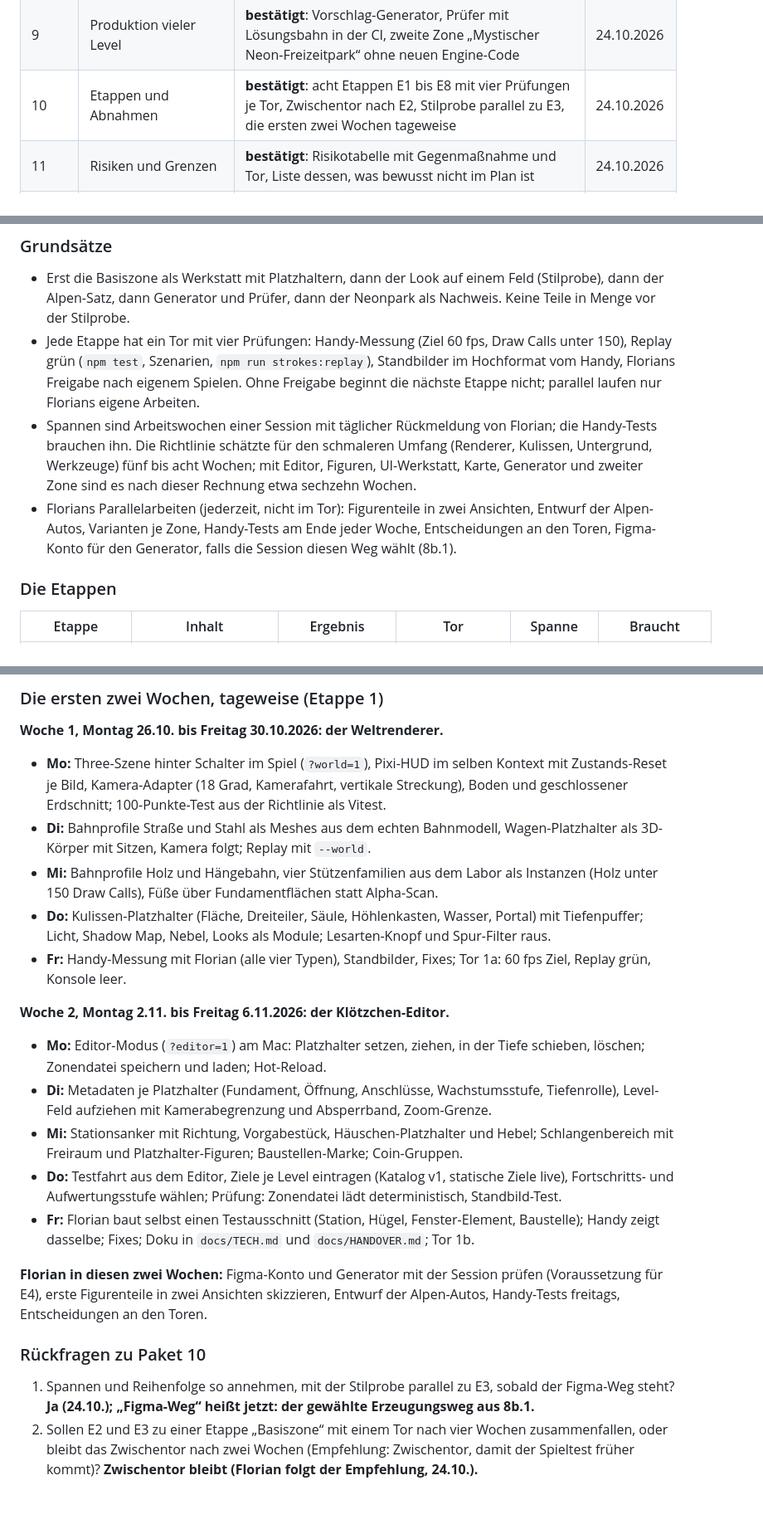
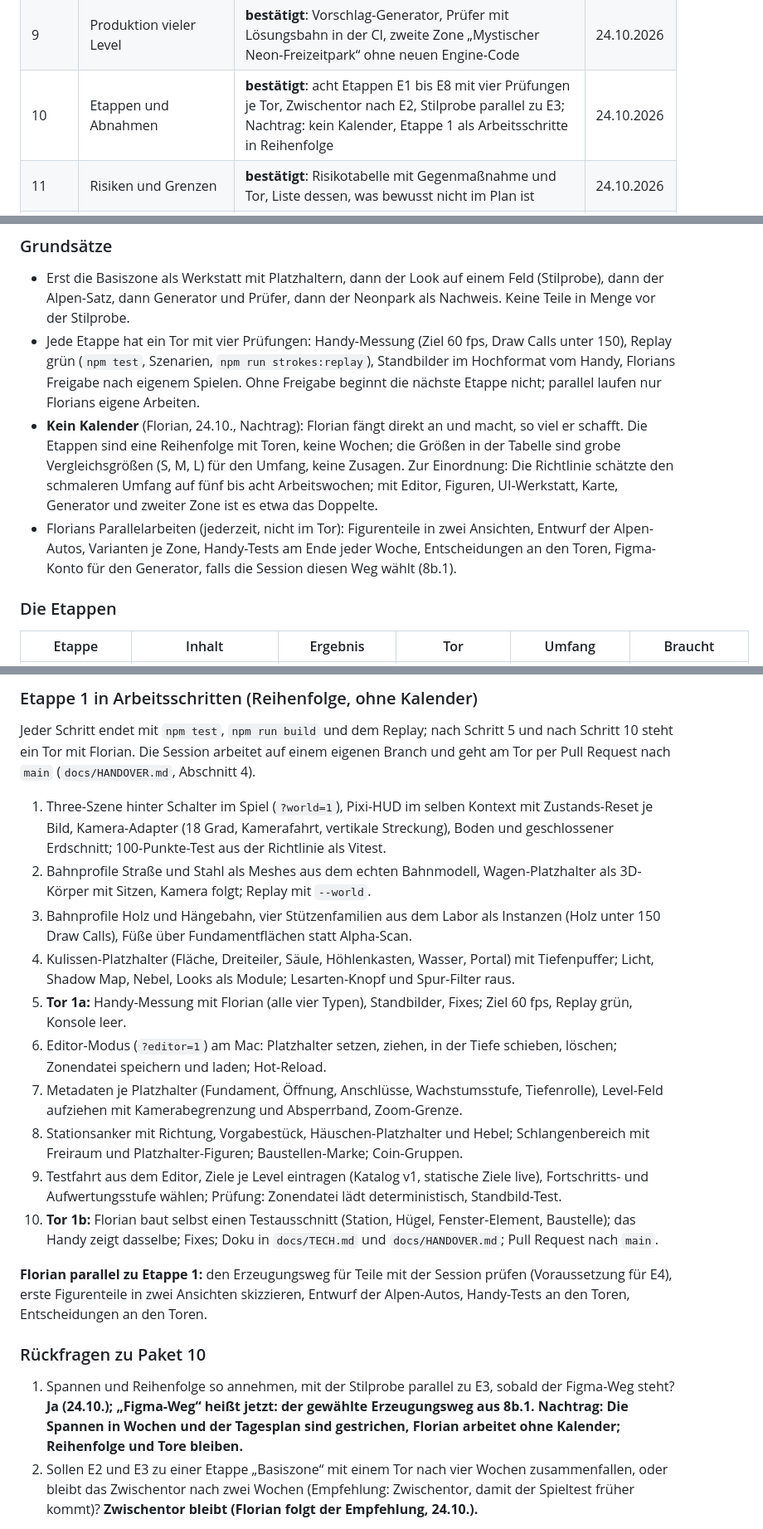
Before and after one commit to nicolehahn2890/Traumacoaster, a Markdown page: docs/GROSSER-PLAN.md, 3 parts joined by grey strips. Shown at 83% size. Rendered like a GitHub page; blank space fills up the shorter version.

```diff
--- a/docs/GROSSER-PLAN.md
+++ b/docs/GROSSER-PLAN.md
@@ -23,7 +23,7 @@ Autoscroll am Tunnel (wird ausprobiert). Eingabe war `docs/UEBERGABE-PLAN.md`; d
 | 1 | Weltrenderer (Technik, Richtlinie Schritt 2) | **bestätigt**: Technik aus der Richtlinie, Module unter `src/world/`, Tore; Etappe 1 | 24.10.2026 |
 | 8b | Asset-Pipeline und Aufträge | **bestätigt**: Session erzeugt über Florians Figma-Konto (am ersten Auftrag geprüft), automatische Prüfung gegen Auftrag und Leitbilder, eigene Teile je Zone, Katalog, Aufträge in Sätzen | 24.10.2026 |
 | 9 | Produktion vieler Level | **bestätigt**: Vorschlag-Generator, Prüfer mit Lösungsbahn in der CI, zweite Zone „Mystischer Neon-Freizeitpark“ ohne neuen Engine-Code | 24.10.2026 |
-| 10 | Etappen und Abnahmen | **bestätigt**: acht Etappen E1 bis E8 mit vier Prüfungen je Tor, Zwischentor nach E2, Stilprobe parallel zu E3, die ersten zwei Wochen tageweise | 24.10.2026 |
+| 10 | Etappen und Abnahmen | **bestätigt**: acht Etappen E1 bis E8 mit vier Prüfungen je Tor, Zwischentor nach E2, Stilprobe parallel zu E3; Nachtrag: kein Kalender, Etappe 1 als Arbeitsschritte in Reihenfolge | 24.10.2026 |
 | 11 | Risiken und Grenzen | **bestätigt**: Risikotabelle mit Gegenmaßnahme und Tor, Liste dessen, was bewusst nicht im Plan ist | 24.10.2026 |
 | 12 | Karte und Morph (neu auf Florians Wunsch, 24.10.) | **bestätigt**: ein Rad für alle Zonen in Sektoren, Miniaturen und Symbole, Morph in zwei Schritten mit messbaren Kriterien | 24.10.2026 |
 
@@ -398,14 +398,15 @@ Basiszone, keine Fehler in der Browserkonsole. Spanne: Etappe 1 (Paket 10).
 - Jede Etappe hat ein Tor mit vier Prüfungen: Handy-Messung (Ziel 60 fps, Draw Calls unter 150), Replay grün
   (`npm test`, Szenarien, `npm run strokes:replay`), Standbilder im Hochformat vom Handy, Florians Freigabe nach
   eigenem Spielen. Ohne Freigabe beginnt die nächste Etappe nicht; parallel laufen nur Florians eigene Arbeiten.
-- Spannen sind Arbeitswochen einer Session mit täglicher Rückmeldung von Florian; die Handy-Tests brauchen ihn. Die
-  Richtlinie schätzte für den schmaleren Umfang (Renderer, Kulissen, Untergrund, Werkzeuge) fünf bis acht Wochen; mit
-  Editor, Figuren, UI-Werkstatt, Karte, Generator und zweiter Zone sind es nach dieser Rechnung etwa sechzehn Wochen.
+- **Kein Kalender** (Florian, 24.10., Nachtrag): Florian fängt direkt an und macht, so viel er schafft. Die Etappen
+  sind eine Reihenfolge mit Toren, keine Wochen; die Größen in der Tabelle sind grobe Vergleichsgrößen (S, M, L)
+  für den Umfang, keine Zusagen. Zur Einordnung: Die Richtlinie schätzte den schmaleren Umfang auf fünf bis acht
+  Arbeitswochen; mit Editor, Figuren, UI-Werkstatt, Karte, Generator und zweiter Zone ist es etwa das Doppelte.
 - Florians Parallelarbeiten (jederzeit, nicht im Tor): Figurenteile in zwei Ansichten, Entwurf der Alpen-Autos,
   Varianten je Zone, Handy-Tests am Ende jeder Woche, Entscheidungen an den Toren, Figma-Konto für den Generator,
   falls die Session diesen Weg wählt (8b.1).
 
 ### Die Etappen
 
-| Etappe | Inhalt | Ergebnis | Tor | Spanne | Braucht |
+| Etappe | Inhalt | Ergebnis | Tor | Umfang | Braucht |
 |---|---|---|---|---|---|
@@ -420,39 +421,40 @@ Basiszone, keine Fehler in der Browserkonsole. Spanne: Etappe 1 (Paket 10).
 
-### Die ersten zwei Wochen, tageweise (Etappe 1)
+### Etappe 1 in Arbeitsschritten (Reihenfolge, ohne Kalender)
 
-**Woche 1, Montag 26.10. bis Freitag 30.10.2026: der Weltrenderer.**
+Jeder Schritt endet mit `npm test`, `npm run build` und dem Replay; nach Schritt 5 und nach Schritt 10 steht ein Tor
+mit Florian. Die Session arbeitet auf einem eigenen Branch und geht am Tor per Pull Request nach `main`
+(`docs/HANDOVER.md`, Abschnitt 4).
 
-- **Mo:** Three-Szene hinter Schalter im Spiel (`?world=1`), Pixi-HUD im selben Kontext mit Zustands-Reset je Bild,
-  Kamera-Adapter (18 Grad, Kamerafahrt, vertikale Streckung), Boden und geschlossener Erdschnitt; 100-Punkte-Test aus
-  der Richtlinie als Vitest.
-- **Di:** Bahnprofile Straße und Stahl als Meshes aus dem echten Bahnmodell, Wagen-Platzhalter als 3D-Körper mit
-  Sitzen, Kamera folgt; Replay mit `--world`.
-- **Mi:** Bahnprofile Holz und Hängebahn, vier Stützenfamilien aus dem Labor als Instanzen (Holz unter 150 Draw Calls),
-  Füße über Fundamentflächen statt Alpha-Scan.
-- **Do:** Kulissen-Platzhalter (Fläche, Dreiteiler, Säule, Höhlenkasten, Wasser, Portal) mit Tiefenpuffer; Licht,
-  Shadow Map, Nebel, Looks als Module; Lesarten-Knopf und Spur-Filter raus.
-- **Fr:** Handy-Messung mit Florian (alle vier Typen), Standbilder, Fixes; Tor 1a: 60 fps Ziel, Replay grün, Konsole leer.
+1. Three-Szene hinter Schalter im Spiel (`?world=1`), Pixi-HUD im selben Kontext mit Zustands-Reset je Bild,
+   Kamera-Adapter (18 Grad, Kamerafahrt, vertikale Streckung), Boden und geschlossener Erdschnitt; 100-Punkte-Test
+   aus der Richtlinie als Vitest.
+2. Bahnprofile Straße und Stahl als Meshes aus dem echten Bahnmodell, Wagen-Platzhalter als 3D-Körper mit Sitzen,
+   Kamera folgt; Replay mit `--world`.
+3. Bahnprofile Holz und Hängebahn, vier Stützenfamilien aus dem Labor als Instanzen (Holz unter 150 Draw Calls),
+   Füße über Fundamentflächen statt Alpha-Scan.
+4. Kulissen-Platzhalter (Fläche, Dreiteiler, Säule, Höhlenkasten, Wasser, Portal) mit Tiefenpuffer; Licht, Shadow
+   Map, Nebel, Looks als Module; Lesarten-Knopf und Spur-Filter raus.
+5. **Tor 1a:** Handy-Messung mit Florian (alle vier Typen), Standbilder, Fixes; Ziel 60 fps, Replay grün, Konsole leer.
+6. Editor-Modus (`?editor=1`) am Mac: Platzhalter setzen, ziehen, in der Tiefe schieben, löschen; Zonendatei speichern
+   und laden; Hot-Reload.
+7. Metadaten je Platzhalter (Fundament, Öffnung, Anschlüsse, Wachstumsstufe, Tiefenrolle), Level-Feld aufziehen mit
+   Kamerabegrenzung und Absperrband, Zoom-Grenze.
+8. Stationsanker mit Richtung, Vorgabestück, Häuschen-Platzhalter und Hebel; Schlangenbereich mit Freiraum und
+   Platzhalter-Figuren; Baustellen-Marke; Coin-Gruppen.
+9. Testfahrt aus dem Editor, Ziele je Level eintragen (Katalog v1, statische Ziele live), Fortschritts- und
+   Aufwertungsstufe wählen; Prüfung: Zonendatei lädt deterministisch, Standbild-Test.
+10. **Tor 1b:** Florian baut selbst einen Testausschnitt (Station, Hügel, Fenster-Element, Baustelle); das Handy zeigt
+    dasselbe; Fixes; Doku in `docs/TECH.md` und `docs/HANDOVER.md`; Pull Request nach `main`.
 
-**Woche 2, Montag 2.11. bis Freitag 6.11.2026: der Klötzchen-Editor.**
-
-- **Mo:** Editor-Modus (`?editor=1`) am Mac: Platzhalter setzen, ziehen, in der Tiefe schieben, löschen; Zonendatei
-  speichern und laden; Hot-Reload.
-- **Di:** Metadaten je Platzhalter (Fundament, Öffnung, Anschlüsse, Wachstumsstufe, Tiefenrolle), Level-Feld aufziehen
-  mit Kamerabegrenzung und Absperrband, Zoom-Grenze.
-- **Mi:** Stationsanker mit Richtung, Vorgabestück, Häuschen-Platzhalter und Hebel; Schlangenbereich mit Freiraum und
-  Platzhalter-Figuren; Baustellen-Marke; Coin-Gruppen.
-- **Do:** Testfahrt aus dem Editor, Ziele je Level eintragen (Katalog v1, statische Ziele live), Fortschritts- und
-  Aufwertungsstufe wählen; Prüfung: Zonendatei lädt deterministisch, Standbild-Test.
-- **Fr:** Florian baut selbst einen Testausschnitt (Station, Hügel, Fenster-Element, Baustelle); Handy zeigt dasselbe;
-  Fixes; Doku in `docs/TECH.md` und `docs/HANDOVER.md`; Tor 1b.
-
-**Florian in diesen zwei Wochen:** Figma-Konto und Generator mit der Session prüfen (Voraussetzung für E4), erste
-Figurenteile in zwei Ansichten skizzieren, Entwurf der Alpen-Autos, Handy-Tests freitags, Entscheidungen an den Toren.
+**Florian parallel zu Etappe 1:** den Erzeugungsweg für Teile mit der Session prüfen (Voraussetzung für E4), erste
+Figurenteile in zwei Ansichten skizzieren, Entwurf der Alpen-Autos, Handy-Tests an den Toren, Entscheidungen an den
+Toren.
 
 ### Rückfragen zu Paket 10
 
 1. Spannen und Reihenfolge so annehmen, mit der Stilprobe parallel zu E3, sobald der Figma-Weg steht? **Ja (24.10.);
-   „Figma-Weg“ heißt jetzt: der gewählte Erzeugungsweg aus 8b.1.**
+   „Figma-Weg“ heißt jetzt: der gewählte Erzeugungsweg aus 8b.1. Nachtrag: Die Spannen in Wochen und der Tagesplan
+   sind gestrichen, Florian arbeitet ohne Kalender; Reihenfolge und Tore bleiben.**
 2. Sollen E2 und E3 zu einer Etappe „Basiszone“ mit einem Tor nach vier Wochen zusammenfallen, oder bleibt das
    Zwischentor nach zwei Wochen (Empfehlung: Zwischentor, damit der Spieltest früher kommt)? **Zwischentor bleibt
    (Florian folgt der Empfehlung, 24.10.).**
```
Also changed, not shown: other parts of docs/GROSSER-PLAN.md (+8 -8 lines), docs/HANDOVER.md (+19 -10 lines).
